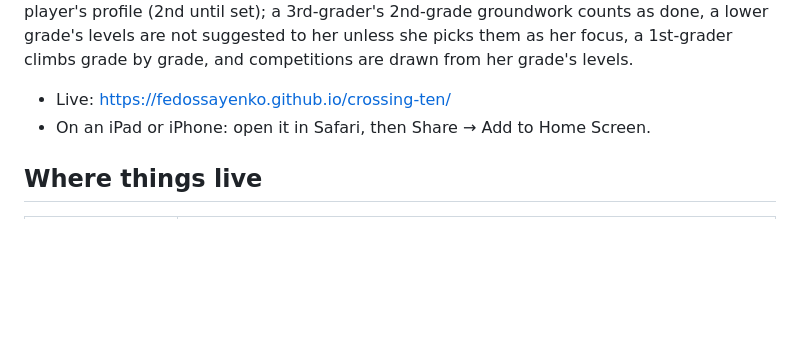
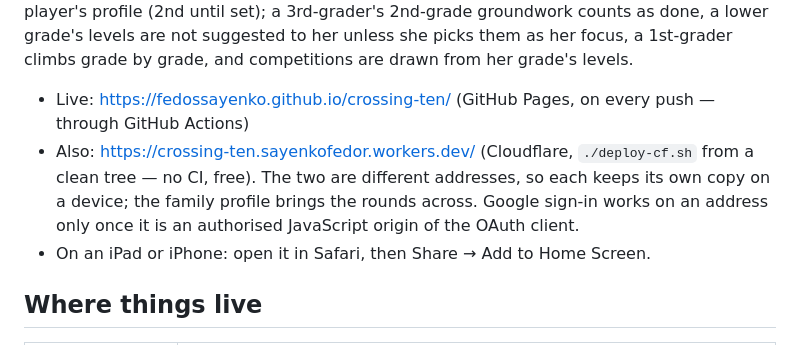
Before and after one commit to fedossayenko/crossing-ten, a Markdown page: README.md, the part around the change. Drawn GitHub-style; blank space fills up the shorter version.

Commit message:
README, AGENTS: the Cloudflare copy and how to deploy it

```diff
--- a/README.md
+++ b/README.md
@@ -135,7 +135,10 @@ first. A paper's full name and its short tag are `papers` and `paperTag` in `js/
 2nd-grade groundwork counts as done, a lower grade's levels are not suggested to her unless she picks them
 as her focus, a 1st-grader climbs grade by grade, and competitions are drawn from her grade's levels.
 
-- Live: https://fedossayenko.github.io/crossing-ten/
+- Live: https://fedossayenko.github.io/crossing-ten/ (GitHub Pages, on every push — through GitHub Actions)
+- Also: https://crossing-ten.sayenkofedor.workers.dev/ (Cloudflare, `./deploy-cf.sh` from a clean tree — no CI, free).
+  The two are different addresses, so each keeps its own copy on a device; the family profile brings the rounds
+  across. Google sign-in works on an address only once it is an authorised JavaScript origin of the OAuth client.
 - On an iPad or iPhone: open it in Safari, then Share → Add to Home Screen.
 
 ## Where things live
```
Also changed, not shown: AGENTS.md (+1 -0 lines).
